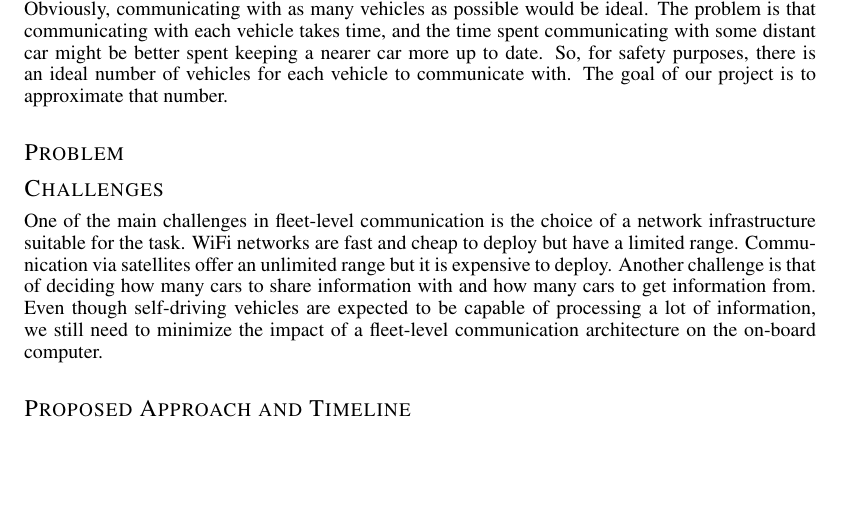
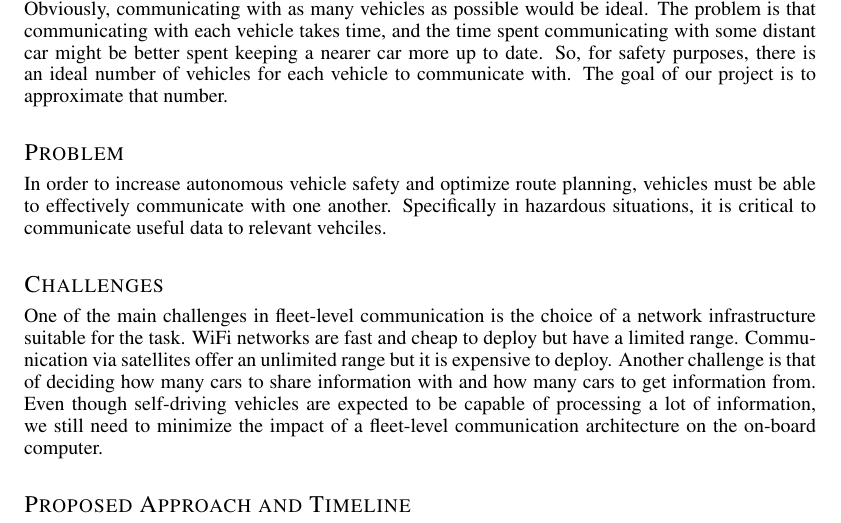
Before and after one commit to maxxliu/Mobile_Computing, a LaTeX document (final_project/proposal/project_proposal.tex): part of the page, cut so that both start at the same text, the shorter picture padded with empty space. Compiled offline with pdfLaTeX.

Commit message:
Updated problem

```diff
--- a/final_project/proposal/project_proposal.tex
+++ b/final_project/proposal/project_proposal.tex
@@ -25,6 +25,7 @@ As autonomous vehicles become more prevalent, a large concern is ensuring safety
 
 \section*{Problem}
 \vspace{-.3cm}
+In order to increase autonomous vehicle safety and optimize route planning, vehicles must be able to effectively communicate with one another. Specifically in hazardous situations, it is critical to communicate useful data to relevant vehciles.
 
 \section*{Challenges}
 \vspace{-.3cm}
```
Also changed, not shown: 1 other file.
